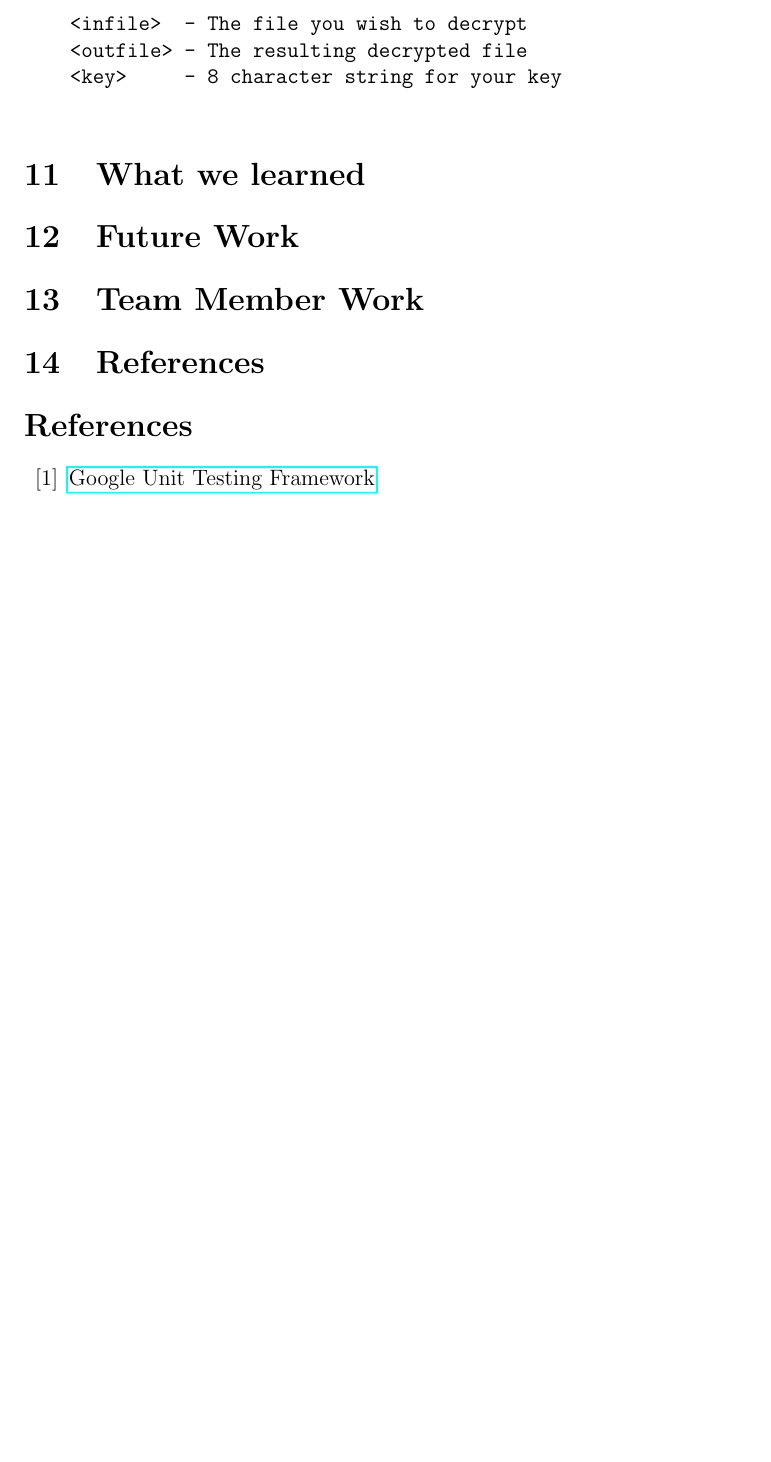
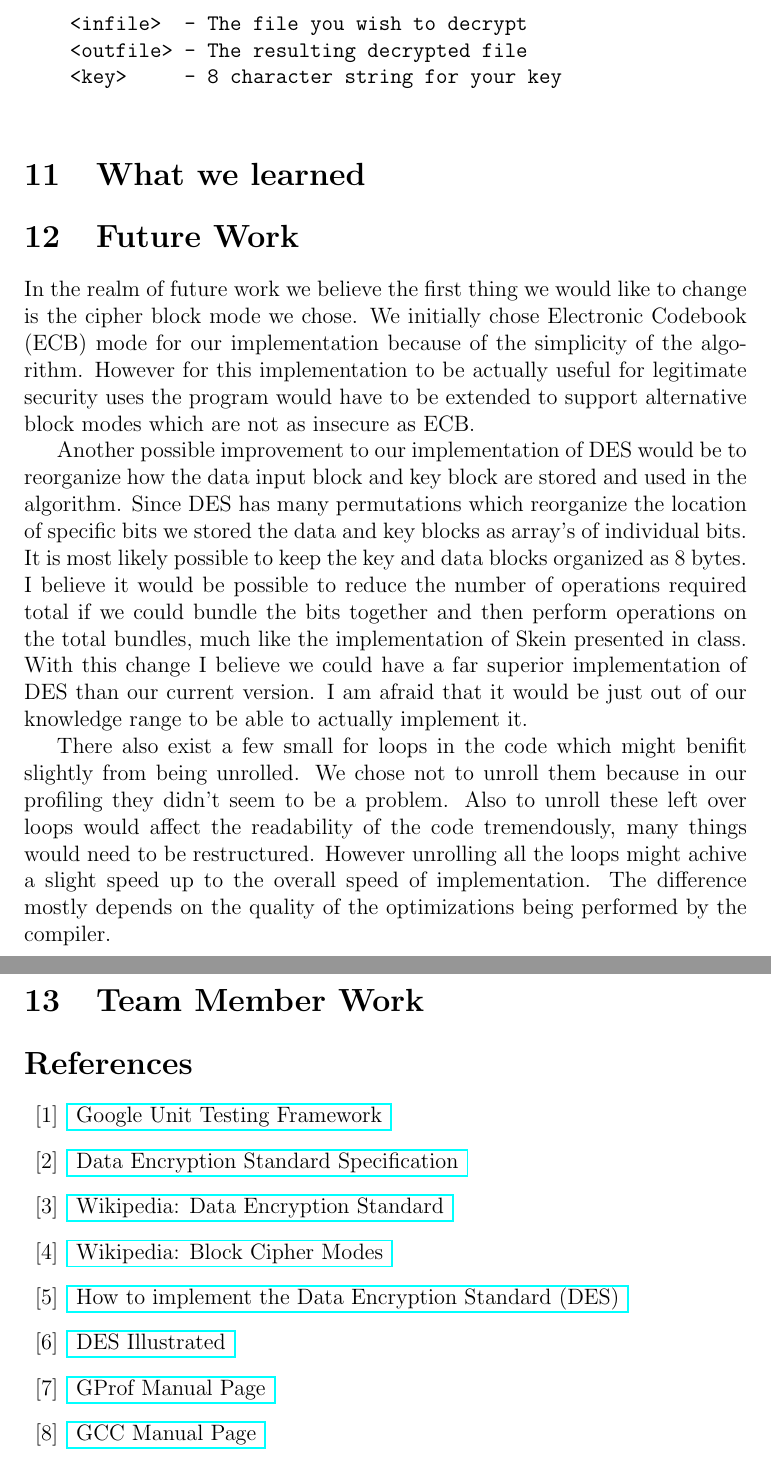
Before and after one commit to bgianfo/DES, a LaTeX paper (paper/paper.tex): part of page 6 of 6 before the commit and two parts of pages 6 and 7 of 7 after it, the two joined at a grey line, cut so that both start at the same text, the shorter picture padded with empty space. Compiled offline with pdfLaTeX.

Commit message:
Add more stuff to paper.

```diff
--- a/paper/paper.tex
+++ b/paper/paper.tex
@@ -183,12 +183,43 @@ literature on DES. These unit test's were then hooked up to run using the Google
 \end{verbatim}
 
 \section{What we learned}
+
 \section{Future Work}
+
+  In the realm of future work we believe the first thing we would like to change is the cipher block mode we chose.
+  We initially chose Electronic Codebook (ECB) mode for our implementation because of the simplicity of the algorithm.
+  However for this implementation to be actually useful for legitimate security uses the program would have to be extended
+  to support alternative block modes which are not as insecure as ECB.
+
+  Another possible improvement to our implementation of DES would be to reorganize how the data input block and key block
+  are stored and used in the algorithm. Since DES has many permutations which reorganize the location of specific bits we
+  stored the data and key blocks as array's of individual bits. It is most likely possible to keep the key and data blocks
+  organized as 8 bytes. I believe it would be possible to reduce the number of operations required total if we could bundle the
+  bits together and then perform operations on the total bundles, much like the implementation of Skein presented in class.
+  With this change I believe we could have a far superior implementation of DES than our current version. I am afraid that it
+  would be just out of our knowledge range to be able to actually implement it.
+
+  There also exist a few small for loops in the code which might benifit slightly from being unrolled.
+  We chose not to unroll them because in our profiling they didn't seem to be a problem. Also to unroll
+  these left over loops would affect the readability of the code tremendously, many things would need to be
+  restructured. However unrolling all the loops might achive a slight speed up to the overall speed of implementation.
+  The difference mostly depends on the quality of the optimizations being performed by the compiler.
+
 \section{Team Member Work}
-\section{References}
 
 \begin{thebibliography}{99}
-  \bibitem{gtest}{ \href{ http://code.google.com/p/googletest/ }{Google Unit Testing Framework}}
+
+  \bibitem{ gtest }{ \href{ http://code.google.com/p/googletest/ }{ Google Unit Testing Framework } }
+  \bibitem{ spec  }{ \href{ http://csrc.nist.gov/publications/fips/fips46-3/fips46-3.pdf }{ Data Encryption Standard Specification } }
+  \bibitem{ wiki  }{ \href{ http://en.wikipedia.org/wiki/Data_Encryption_Standard }{ Wikipedia: Data Encryption Standard } }
+  \bibitem{ block }{ \href{ http://en.wikipedia.org/wiki/Block_cipher_modes_of_operation }{ Wikipedia: Block Cipher Modes } }
+
+  \bibitem{ desge }{ \href{ http://www.comms.scitech.sussex.ac.uk/fft/crypto/des_algorithm_details.txt}{ How to implement the Data Encryption Standard (DES) } }
+  \bibitem{ desg2 }{ \href{ http://orlingrabbe.com/des.htm }{ DES Illustrated } }
+  \bibitem{ gprof }{ \href{ http://linux.die.net/man/1/gprof }{ GProf Manual Page } }
+  \bibitem{ g++ }{ \href{ http://linux.die.net/man/1/g++ }{ GCC Manual Page } }
+
+
 \end{thebibliography}
 
 \end{document}
```
